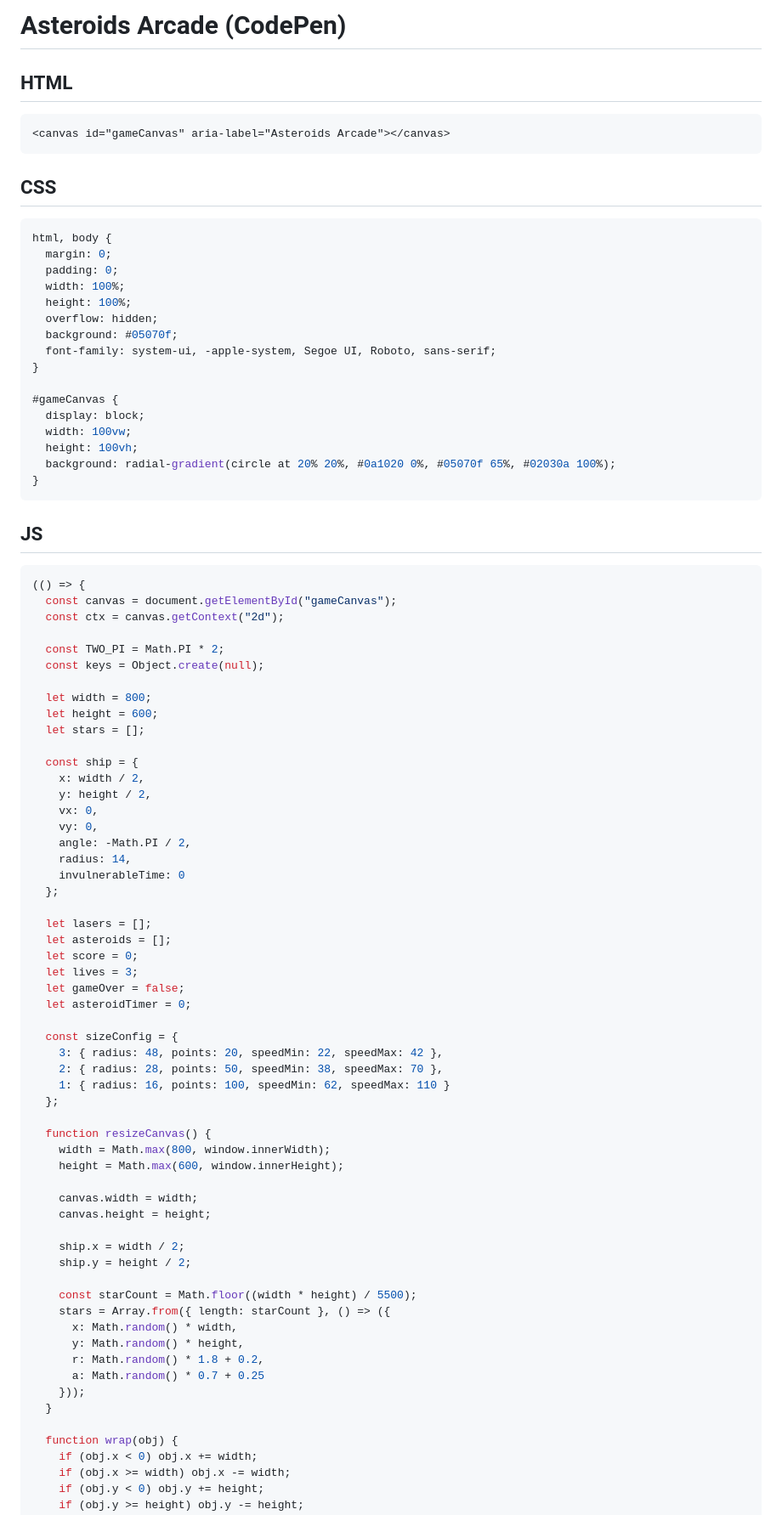
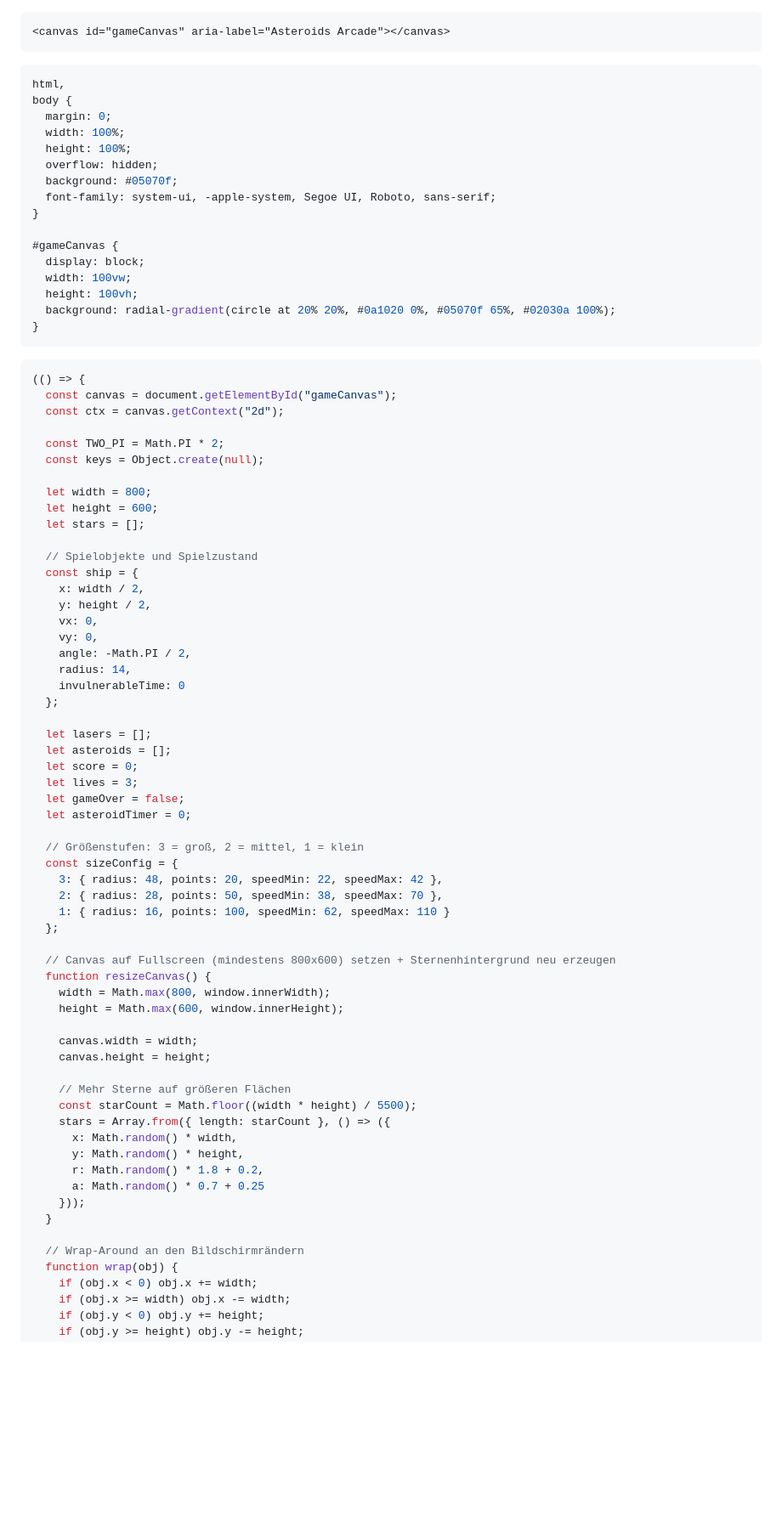
Before and after one commit to nsaiswaroopa-beep/CAINA_Trail, a Markdown page: asteroids_arcade_codepen.md, the part around one of its changes. Shown at 85% size. Rendered like a GitHub page; blank space fills up the shorter version.

````diff
--- a/asteroids_arcade_codepen.md
+++ b/asteroids_arcade_codepen.md
@@ -1,15 +1,11 @@
-# Asteroids Arcade (CodePen)
-
-## HTML
 ```html
 <canvas id="gameCanvas" aria-label="Asteroids Arcade"></canvas>
 ```
 
-## CSS
 ```css
-html, body {
+html,
+body {
   margin: 0;
-  padding: 0;
   width: 100%;
   height: 100%;
   overflow: hidden;
@@ -25,7 +21,6 @@ html, body {
 }
 ```
 
-## JS
 ```javascript
 (() => {
   const canvas = document.getElementById("gameCanvas");
@@ -38,6 +33,7 @@ html, body {
   let height = 600;
   let stars = [];
 
+  // Spielobjekte und Spielzustand
   const ship = {
     x: width / 2,
     y: height / 2,
@@ -55,12 +51,14 @@ html, body {
   let gameOver = false;
   let asteroidTimer = 0;
 
+  // Größenstufen: 3 = groß, 2 = mittel, 1 = klein
   const sizeConfig = {
     3: { radius: 48, points: 20, speedMin: 22, speedMax: 42 },
     2: { radius: 28, points: 50, speedMin: 38, speedMax: 70 },
     1: { radius: 16, points: 100, speedMin: 62, speedMax: 110 }
   };
 
+  // Canvas auf Fullscreen (mindestens 800x600) setzen + Sternenhintergrund neu erzeugen
   function resizeCanvas() {
     width = Math.max(800, window.innerWidth);
     height = Math.max(600, window.innerHeight);
@@ -68,9 +66,7 @@ html, body {
     canvas.width = width;
     canvas.height = height;
 
-    ship.x = width / 2;
-    ship.y = height / 2;
-
+    // Mehr Sterne auf größeren Flächen
     const starCount = Math.floor((width * height) / 5500);
     stars = Array.from({ length: starCount }, () => ({
       x: Math.random() * width,
@@ -80,6 +76,7 @@ html, body {
     }));
   }
 
+  // Wrap-Around an den Bildschirmrändern
   function wrap(obj) {
     if (obj.x < 0) obj.x += width;
     if (obj.x >= width) obj.x -= width;
````
Also changed, not shown: other parts of asteroids_arcade_codepen.md (+29 -18 lines).
